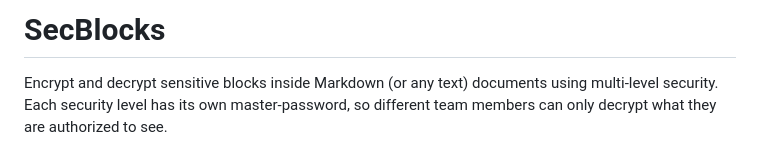
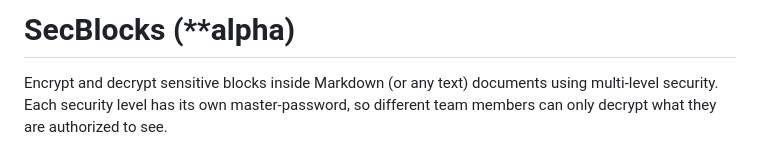
Before and after one commit to ricardojlrufino/SecBlocks, a Markdown page: README.md, the part around the change. GitHub-like rendering.

Commit message:
Add aplha  label

```diff
--- a/README.md
+++ b/README.md
@@ -1,4 +1,4 @@
-# SecBlocks
+# SecBlocks (**alpha)
 
 Encrypt and decrypt sensitive blocks inside Markdown (or any text) documents using multi-level security. Each security level has its own master-password, so different team members can only decrypt what they are authorized to see.
 
```
